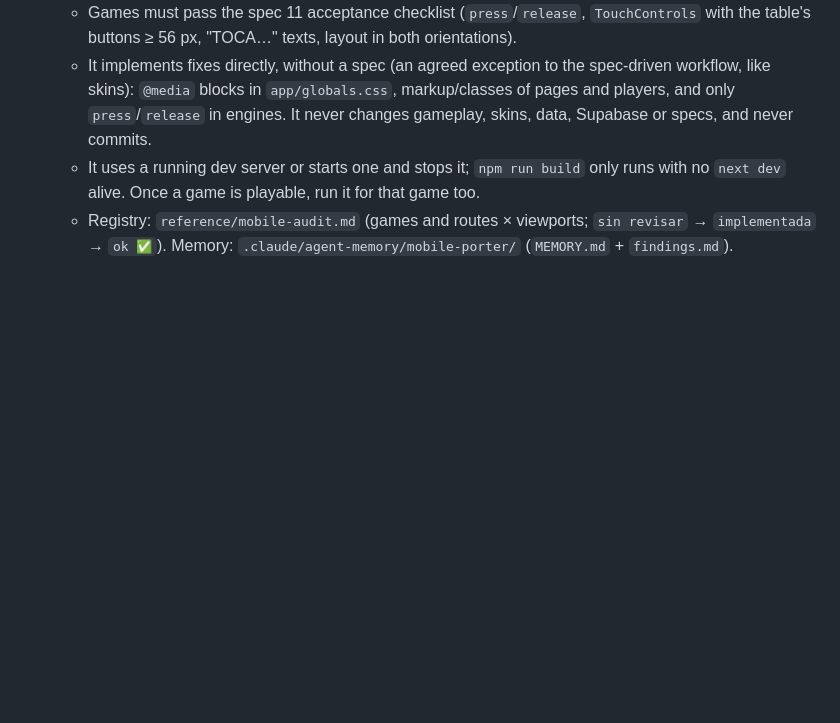
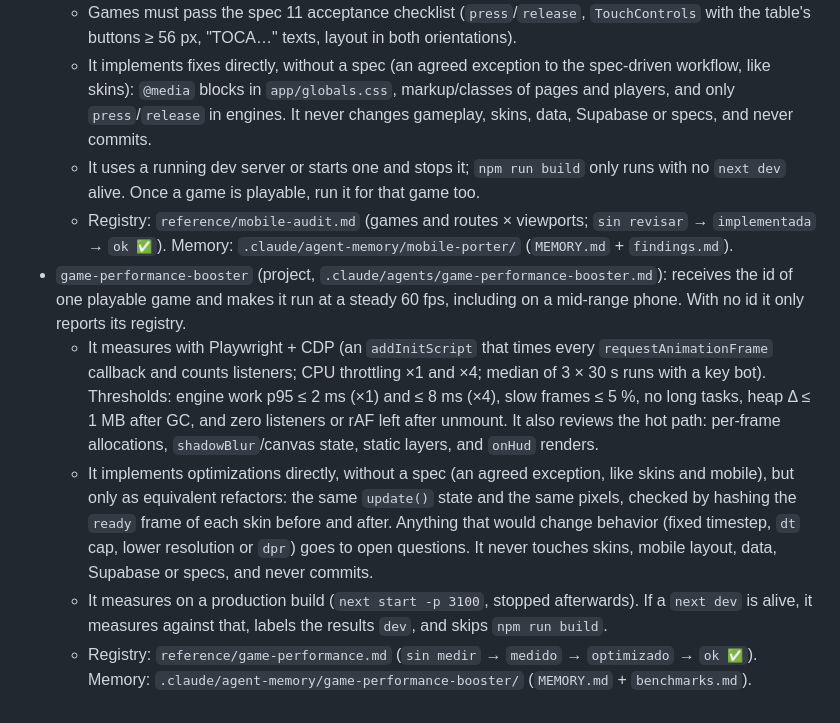
Before and after one commit to Rodrigolqjs/arcade-vault, a Markdown page: CLAUDE.md, the part around the change. Rendered like a GitHub page; blank space fills up the shorter version.

```diff
--- a/CLAUDE.md
+++ b/CLAUDE.md
@@ -122,3 +122,8 @@ Usa siempre /frontend-design para diseñar la interfaz de usuario.
   - It implements fixes directly, without a spec (an agreed exception to the spec-driven workflow, like skins): `@media` blocks in `app/globals.css`, markup/classes of pages and players, and only `press`/`release` in engines. It never changes gameplay, skins, data, Supabase or specs, and never commits.
   - It uses a running dev server or starts one and stops it; `npm run build` only runs with no `next dev` alive. Once a game is playable, run it for that game too.
   - Registry: `reference/mobile-audit.md` (games and routes × viewports; `sin revisar` → `implementada` → `ok ✅`). Memory: `.claude/agent-memory/mobile-porter/` (`MEMORY.md` + `findings.md`).
+- `game-performance-booster` (project, `.claude/agents/game-performance-booster.md`): receives the id of one playable game and makes it run at a steady 60 fps, including on a mid-range phone. With no id it only reports its registry.
+  - It measures with Playwright + CDP (an `addInitScript` that times every `requestAnimationFrame` callback and counts listeners; CPU throttling ×1 and ×4; median of 3 × 30 s runs with a key bot). Thresholds: engine work p95 ≤ 2 ms (×1) and ≤ 8 ms (×4), slow frames ≤ 5 %, no long tasks, heap Δ ≤ 1 MB after GC, and zero listeners or rAF left after unmount. It also reviews the hot path: per-frame allocations, `shadowBlur`/canvas state, static layers, and `onHud` renders.
+  - It implements optimizations directly, without a spec (an agreed exception, like skins and mobile), but only as equivalent refactors: the same `update()` state and the same pixels, checked by hashing the `ready` frame of each skin before and after. Anything that would change behavior (fixed timestep, `dt` cap, lower resolution or `dpr`) goes to open questions. It never touches skins, mobile layout, data, Supabase or specs, and never commits.
+  - It measures on a production build (`next start -p 3100`, stopped afterwards). If a `next dev` is alive, it measures against that, labels the results `dev`, and skips `npm run build`.
+  - Registry: `reference/game-performance.md` (`sin medir` → `medido` → `optimizado` → `ok ✅`). Memory: `.claude/agent-memory/game-performance-booster/` (`MEMORY.md` + `benchmarks.md`).
```
Also changed, not shown: .claude/agents/game-performance-booster.md (added, +326 -0 lines).
